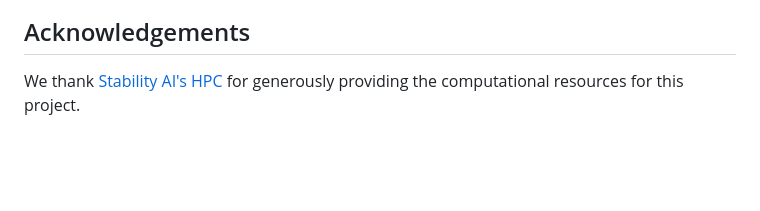
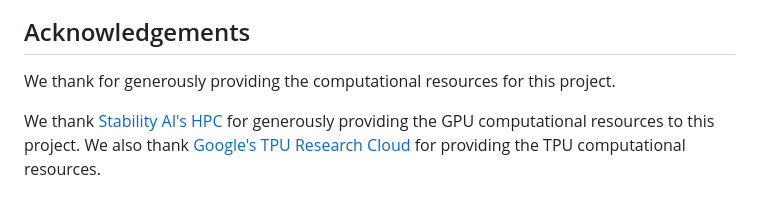
Before and after one commit to vwxyzjn/cleanba, a Markdown page: README.md, the part around the change. Rendered like a GitHub page; blank space fills up the shorter version.

```diff
--- a/README.md
+++ b/README.md
@@ -172,4 +172,6 @@ To improve efficiency of Cleanba, we uses JAX and EnvPool, both of which are des
 
 ## Acknowledgements
 
-We thank [Stability AI's HPC](https://github.com/Stability-AI/stability-hpc) for generously providing the computational resources for this project.
+We thank  for generously providing the computational resources for this project.
+
+We thank [Stability AI's HPC](https://github.com/Stability-AI/stability-hpc) for generously providing the GPU computational resources to this project. We also thank [Google's TPU Research Cloud](https://sites.research.google/trc/about/) for providing the TPU computational resources.
```
